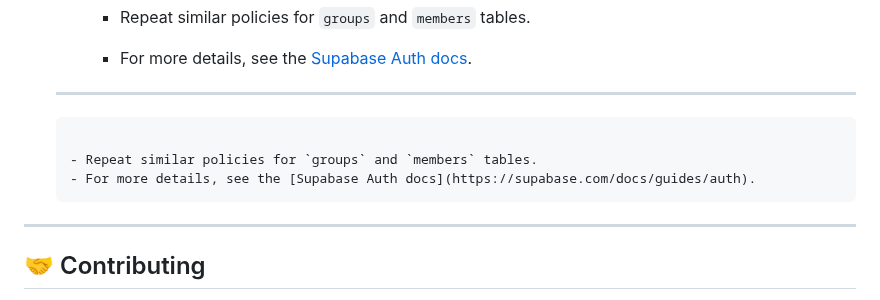
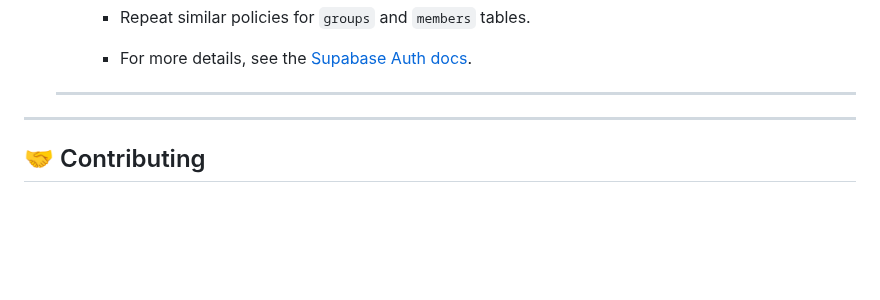
Before and after one commit to imadragonsz/KpopTracker, a Markdown page: README.md, the part around the change. Rendered like a GitHub page; blank space fills up the shorter version.

Commit message:
removed duplicate textt

````diff
--- a/README.md
+++ b/README.md
@@ -124,12 +124,6 @@ K-Pop Album Tracker is a web application for K-Pop fans to manage, track, and vi
 
    ***
 
-   ```
-
-   - Repeat similar policies for `groups` and `members` tables.
-   - For more details, see the [Supabase Auth docs](https://supabase.com/docs/guides/auth).
-   ```
-
 ---
 
 ## 🤝 Contributing
````
